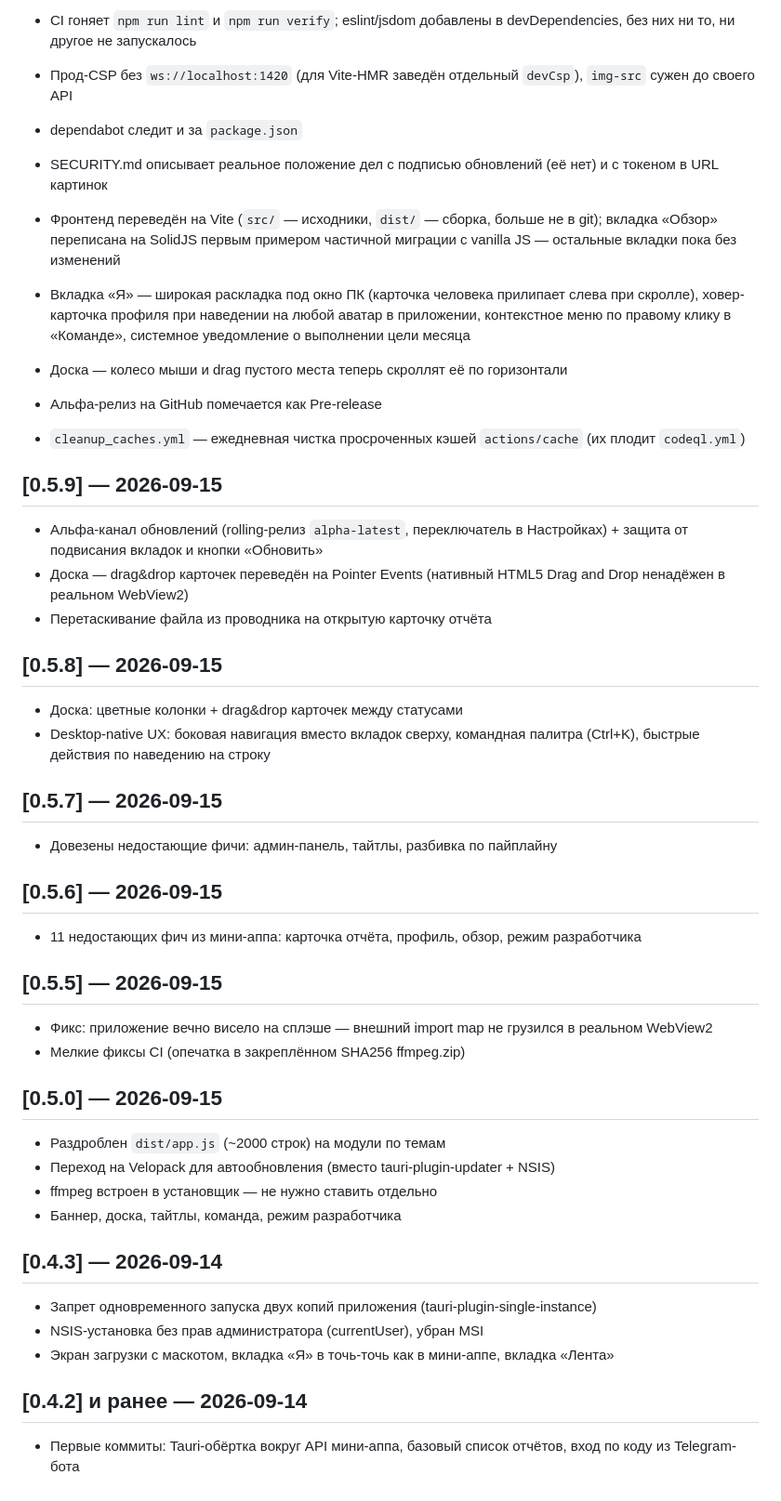
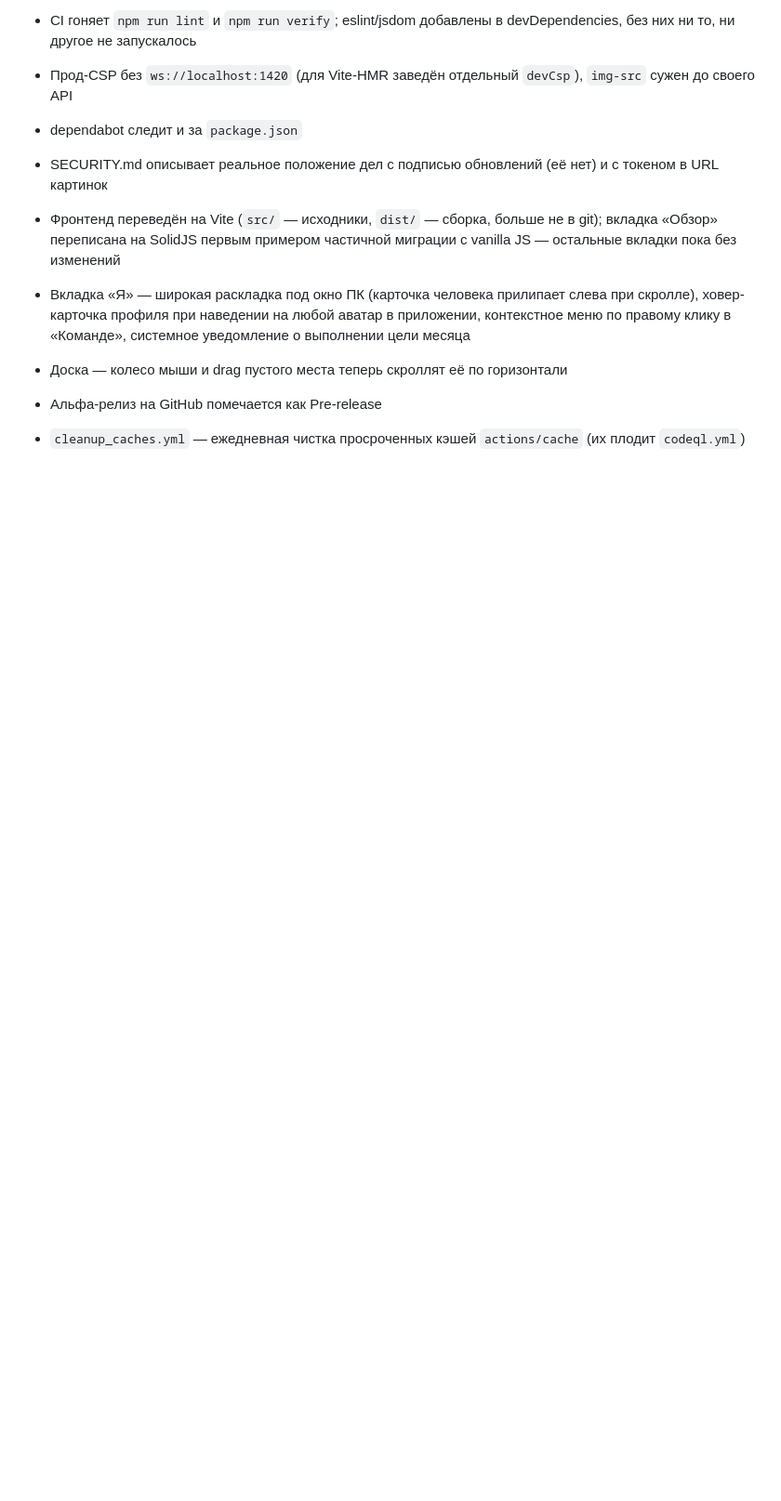
Before and after one commit to LORD07Sson/project-desktop, a Markdown page: CHANGELOG.md, the part around the change. Shown at 93% size. Rendered like a GitHub page; blank space fills up the shorter version.

```diff
--- a/CHANGELOG.md
+++ b/CHANGELOG.md
@@ -184,54 +184,3 @@
 - Альфа-релиз на GitHub помечается как Pre-release
 - `cleanup_caches.yml` — ежедневная чистка просроченных кэшей
   `actions/cache` (их плодит `codeql.yml`)
-
-## [0.5.9] — 2026-09-15
-
-- Альфа-канал обновлений (rolling-релиз `alpha-latest`, переключатель
-  в Настройках) + защита от подвисания вкладок и кнопки «Обновить»
-- Доска — drag&drop карточек переведён на Pointer Events (нативный
-  HTML5 Drag and Drop ненадёжен в реальном WebView2)
-- Перетаскивание файла из проводника на открытую карточку отчёта
-
-## [0.5.8] — 2026-09-15
-
-- Доска: цветные колонки + drag&drop карточек между статусами
-- Desktop-native UX: боковая навигация вместо вкладок сверху,
-  командная палитра (Ctrl+K), быстрые действия по наведению на строку
-
-## [0.5.7] — 2026-09-15
-
-- Довезены недостающие фичи: админ-панель, тайтлы, разбивка по
-  пайплайну
-
-## [0.5.6] — 2026-09-15
-
-- 11 недостающих фич из мини-аппа: карточка отчёта, профиль, обзор,
-  режим разработчика
-
-## [0.5.5] — 2026-09-15
-
-- Фикс: приложение вечно висело на сплэше — внешний import map не
-  грузился в реальном WebView2
-- Мелкие фиксы CI (опечатка в закреплённом SHA256 ffmpeg.zip)
-
-## [0.5.0] — 2026-09-15
-
-- Раздроблен `dist/app.js` (~2000 строк) на модули по темам
-- Переход на Velopack для автообновления (вместо
-  tauri-plugin-updater + NSIS)
-- ffmpeg встроен в установщик — не нужно ставить отдельно
-- Баннер, доска, тайтлы, команда, режим разработчика
-
-## [0.4.3] — 2026-09-14
-
-- Запрет одновременного запуска двух копий приложения
-  (tauri-plugin-single-instance)
-- NSIS-установка без прав администратора (currentUser), убран MSI
-- Экран загрузки с маскотом, вкладка «Я» в точь-точь как в мини-аппе,
-  вкладка «Лента»
-
-## [0.4.2] и ранее — 2026-09-14
-
-- Первые коммиты: Tauri-обёртка вокруг API мини-аппа, базовый список
-  отчётов, вход по коду из Telegram-бота
```
